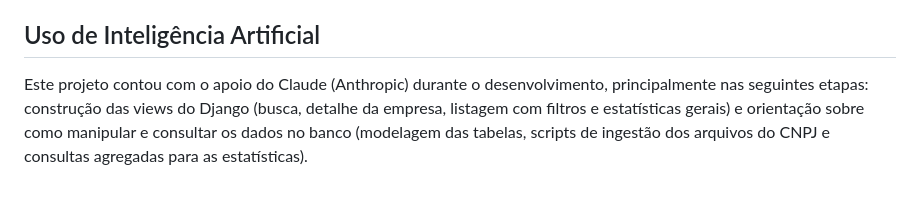
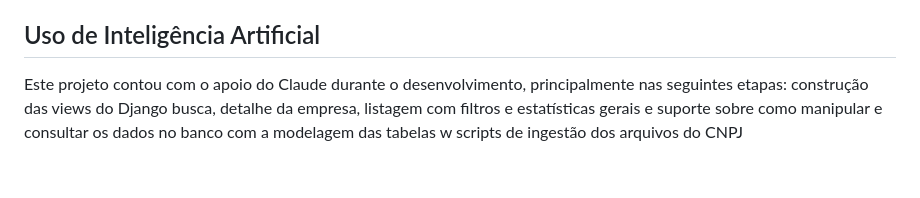
Before and after one commit to luizmachado432/busca_cnpj, a Markdown page: README.md, the part around the change. GitHub-like rendering.

```diff
--- a/README.md
+++ b/README.md
@@ -117,9 +117,8 @@ Neste projeto, não tive como prioridade o tratamento de questões de segurança
 
 ## Uso de Inteligência Artificial
 
-Este projeto contou com o apoio do Claude (Anthropic) durante o desenvolvimento,
-principalmente nas seguintes etapas: construção das views do Django (busca,
-detalhe da empresa, listagem com filtros e estatísticas gerais) e orientação
-sobre como manipular e consultar os dados no banco (modelagem das tabelas,
-scripts de ingestão dos arquivos do CNPJ e consultas agregadas para as
-estatísticas).
+Este projeto contou com o apoio do Claude durante o desenvolvimento,
+principalmente nas seguintes etapas: construção das views do Django busca,
+detalhe da empresa, listagem com filtros e estatísticas gerais e suporte
+sobre como manipular e consultar os dados no banco com a modelagem das tabelas w
+scripts de ingestão dos arquivos do CNPJ
```
